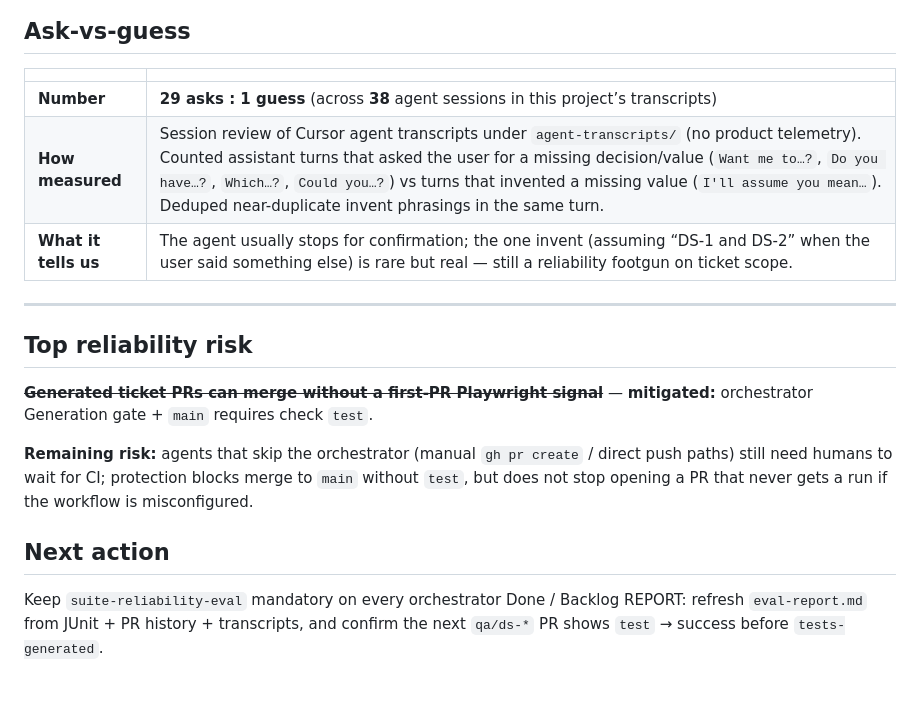
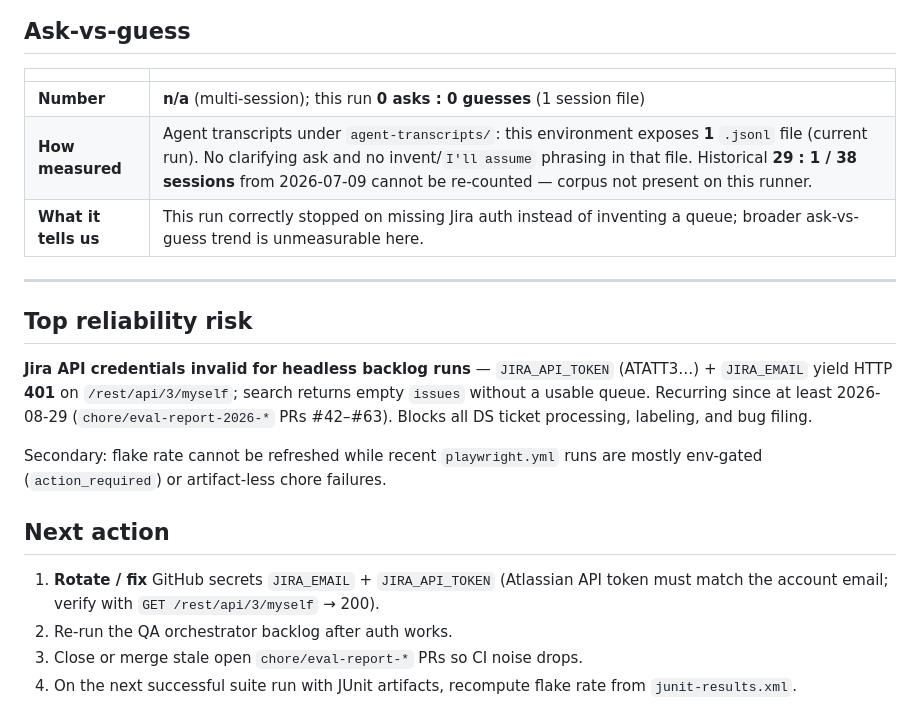
Before and after one commit to svetlanasevcencog-png/homework, a Markdown page: eval-report.md, the part around one of its changes. GitHub-like rendering; blank space fills up the shorter version.

```diff
--- a/eval-report.md
+++ b/eval-report.md
@@ -55,20 +46,21 @@ Re-measure generation-gate on the next `qa/ds-*` PR; target is **100%** with emp
 
 | | |
 |---|---|
-| **Number** | **29 asks : 1 guess** (across **38** agent sessions in this project’s transcripts) |
-| **How measured** | Session review of Cursor agent transcripts under `agent-transcripts/` (no product telemetry). Counted assistant turns that asked the user for a missing decision/value (`Want me to…?`, `Do you have…?`, `Which…?`, `Could you…?`) vs turns that invented a missing value (`I'll assume you mean…`). Deduped near-duplicate invent phrasings in the same turn. |
-| **What it tells us** | The agent usually stops for confirmation; the one invent (assuming “DS-1 and DS-2” when the user said something else) is rare but real — still a reliability footgun on ticket scope. |
+| **Number** | **n/a** (multi-session); this run **0 asks : 0 guesses** (1 session file) |
+| **How measured** | Agent transcripts under `agent-transcripts/`: this environment exposes **1** `.jsonl` file (current run). No clarifying ask and no invent/`I'll assume` phrasing in that file. Historical **29 : 1 / 38 sessions** from 2026-07-09 cannot be re-counted — corpus not present on this runner. |
+| **What it tells us** | This run correctly stopped on missing Jira auth instead of inventing a queue; broader ask-vs-guess trend is unmeasurable here. |
 
 ---
 
 ## Top reliability risk
 
-~~**Generated ticket PRs can merge without a first-PR Playwright signal**~~ — **mitigated:** orchestrator Generation gate + `main` requires check `test`.
+**Jira API credentials invalid for headless backlog runs** — `JIRA_API_TOKEN` (ATATT3…) + `JIRA_EMAIL` yield HTTP **401** on `/rest/api/3/myself`; search returns empty `issues` without a usable queue. Recurring since at least 2026-08-29 (`chore/eval-report-2026-*` PRs #42–#63). Blocks all DS ticket processing, labeling, and bug filing.
 
-**Remaining risk:** agents that skip the orchestrator (manual `gh pr create` / direct push paths) still need humans to wait for CI; protection blocks merge to `main` without `test`, but does not stop opening a PR that never gets a run if the workflow is misconfigured.
+Secondary: flake rate cannot be refreshed while recent `playwright.yml` runs are mostly env-gated (`action_required`) or artifact-less chore failures.
 
 ## Next action
 
-Keep `suite-reliability-eval` mandatory on every orchestrator Done / Backlog
-REPORT: refresh `eval-report.md` from JUnit + PR history + transcripts, and
-confirm the next `qa/ds-*` PR shows `test` → success before `tests-generated`.
+1. **Rotate / fix** GitHub secrets `JIRA_EMAIL` + `JIRA_API_TOKEN` (Atlassian API token must match the account email; verify with `GET /rest/api/3/myself` → 200).
+2. Re-run the QA orchestrator backlog after auth works.
+3. Close or merge stale open `chore/eval-report-*` PRs so CI noise drops.
+4. On the next successful suite run with JUnit artifacts, recompute flake rate from `junit-results.xml`.
```
Also changed, not shown: other parts of eval-report.md (+12 -21 lines).
